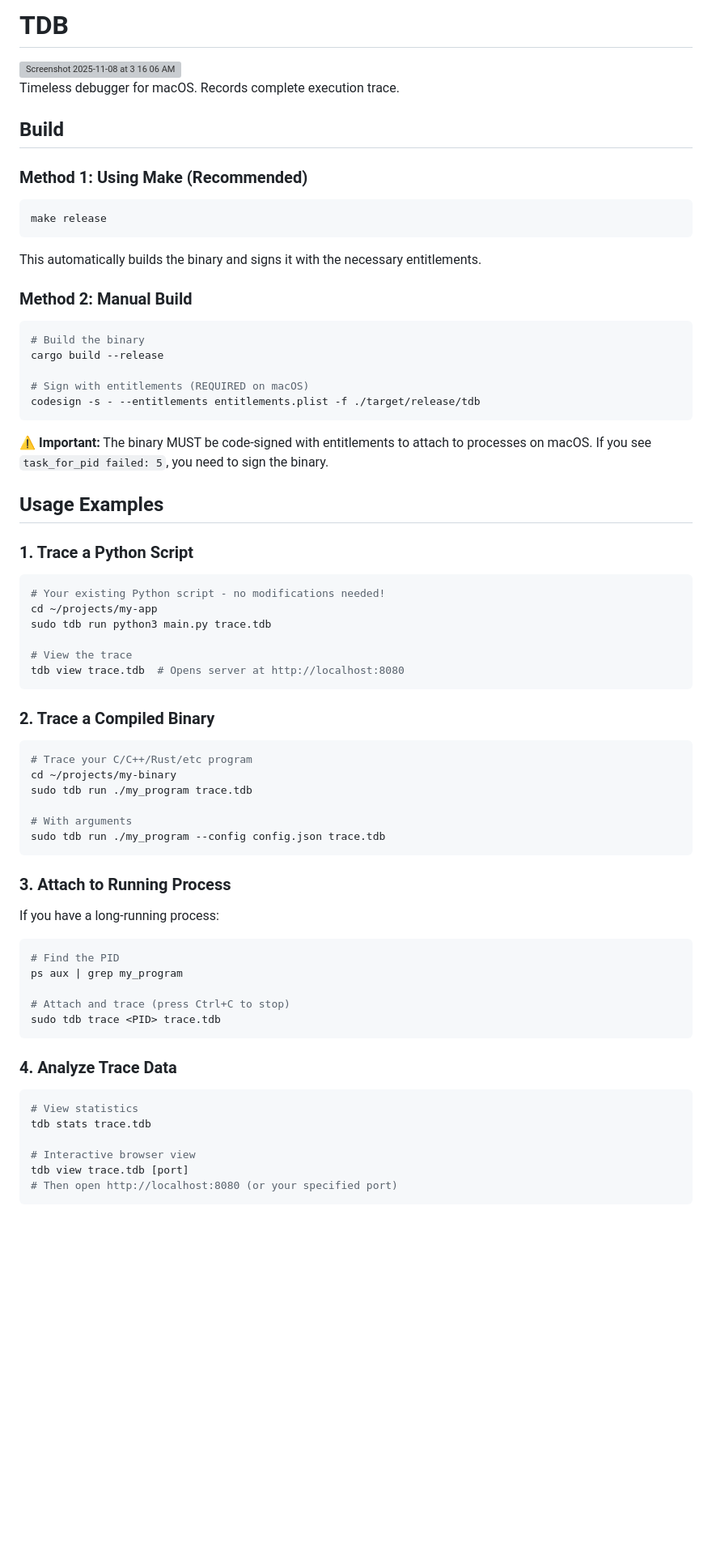
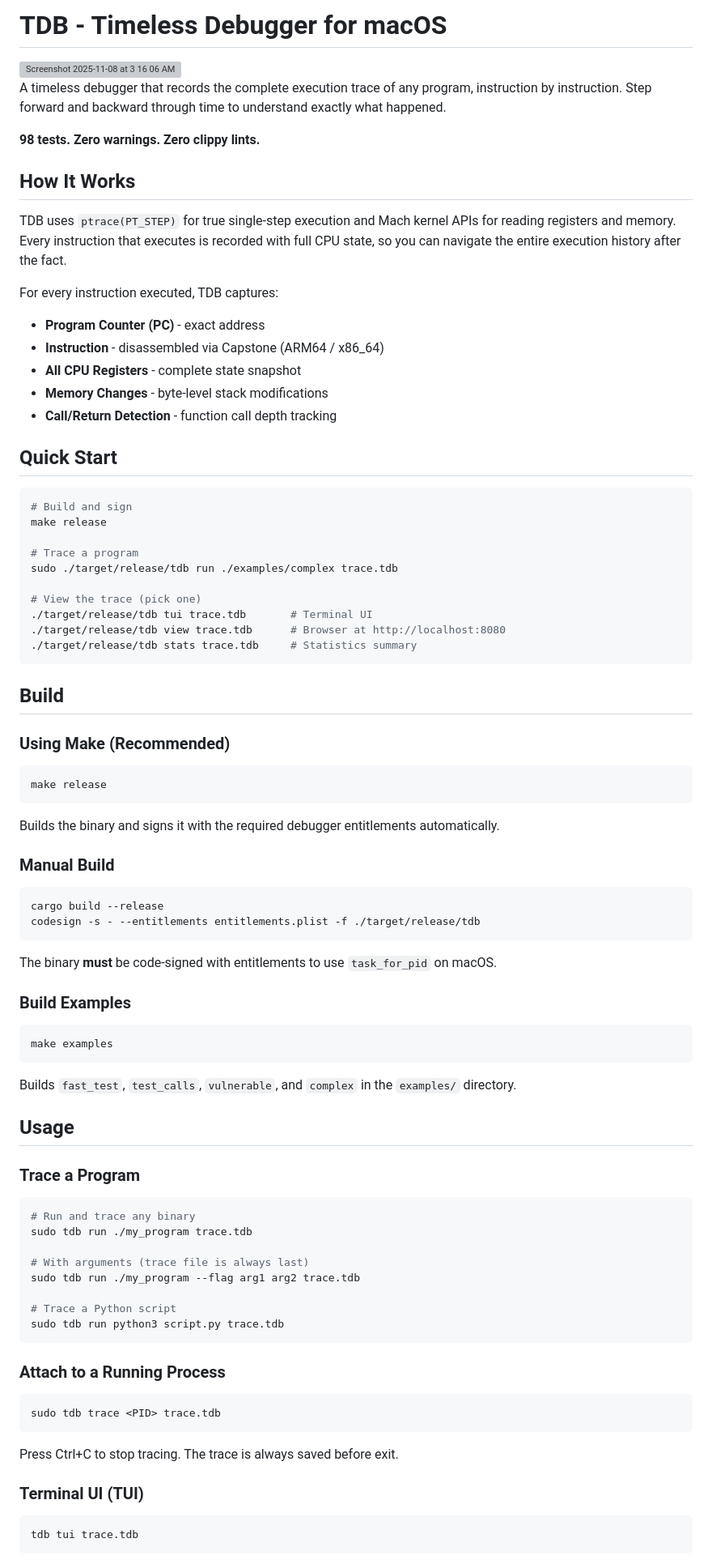
Before and after one commit to ArchishmanSengupta/tiny_binary_debugger, a Markdown page: README.md, the part around one of its changes. Shown at 81% size. GitHub-like rendering; blank space fills up the shorter version; grey boxes are pictures that could not be loaded.

````diff
--- a/README.md
+++ b/README.md
@@ -1,75 +1,90 @@
-# TDB
+# TDB - Timeless Debugger for macOS
 
-<img width="1919" height="1037" alt="Screenshot 2025-11-08 at 3 16 06 AM" src="https://github.com/user-attachments/assets/4f7ac48d-a0f9-4ddb-98f1-c8cc40b33807" />
+<img width="1919" height="1037" alt="Screenshot 2025-11-08 at 3 16 06 AM" src="https://github.com/user-attachments/assets/4f7ac48d-a0f9-4ddb-98f1-c8cc40b33807" />
 
-Timeless debugger for macOS. Records complete execution trace.
+A timeless debugger that records the complete execution trace of any program, instruction by instruction. Step forward and backward through time to understand exactly what happened.
+
+**98 tests. Zero warnings. Zero clippy lints.**
+
+## How It Works
+
+TDB uses `ptrace(PT_STEP)` for true single-step execution and Mach kernel APIs for reading registers and memory. Every instruction that executes is recorded with full CPU state, so you can navigate the entire execution history after the fact.
+
+For every instruction executed, TDB captures:
+- **Program Counter (PC)** - exact address
+- **Instruction** - disassembled via Capstone (ARM64 / x86_64)
+- **All CPU Registers** - complete state snapshot
+- **Memory Changes** - byte-level stack modifications
+- **Call/Return Detection** - function call depth tracking
+
+## Quick Start
+
+```bash
+# Build and sign
+make release
+
+# Trace a program
+sudo ./target/release/tdb run ./examples/complex trace.tdb
+
+# View the trace (pick one)
+./target/release/tdb tui trace.tdb       # Terminal UI
+./target/release/tdb view trace.tdb      # Browser at http://localhost:8080
+./target/release/tdb stats trace.tdb     # Statistics summary
+```
 
 ## Build
 
-### Method 1: Using Make (Recommended)
+### Using Make (Recommended)
 
 ```bash
 make release
 ```
 
-This automatically builds the binary and signs it with the necessary entitlements.
+Builds the binary and signs it with the required debugger entitlements automatically.
 
-### Method 2: Manual Build
+### Manual Build
 
 ```bash
-# Build the binary
 cargo build --release
-
-# Sign with entitlements (REQUIRED on macOS)
 codesign -s - --entitlements entitlements.plist -f ./target/release/tdb
 ```
 
-**⚠️ Important:** The binary MUST be code-signed with entitlements to attach to processes on macOS. If you see `task_for_pid failed: 5`, you need to sign the binary.
+The binary **must** be code-signed with entitlements to use `task_for_pid` on macOS.
 
-## Usage Examples
-
-### 1. Trace a Python Script
+### Build Examples
 
 ```bash
-# Your existing Python script - no modifications needed!
-cd ~/projects/my-app
-sudo tdb run python3 main.py trace.tdb
-
-# View the trace
-tdb view trace.tdb  # Opens server at http://localhost:8080
+make examples
 ```
 
-### 2. Trace a Compiled Binary
+Builds `fast_test`, `test_calls`, `vulnerable`, and `complex` in the `examples/` directory.
+
+## Usage
+
+### Trace a Program
 
 ```bash
-# Trace your C/C++/Rust/etc program
-cd ~/projects/my-binary
+# Run and trace any binary
 sudo tdb run ./my_program trace.tdb
 
-# With arguments
-sudo tdb run ./my_program --config config.json trace.tdb
+# With arguments (trace file is always last)
+sudo tdb run ./my_program --flag arg1 arg2 trace.tdb
+
+# Trace a Python script
+sudo tdb run python3 script.py trace.tdb
 ```
 
-### 3. Attach to Running Process
-
-If you have a long-running process:
+### Attach to a Running Process
 
 ```bash
-# Find the PID
-ps aux | grep my_program
-
-# Attach and trace (press Ctrl+C to stop)
 sudo tdb trace <PID> trace.tdb
 ```
 
-### 4. Analyze Trace Data
+Press Ctrl+C to stop tracing. The trace is always saved before exit.
+
+### Terminal UI (TUI)
 
 ```bash
-# View statistics
-tdb stats trace.tdb
-
-# Interactive browser view
-tdb view trace.tdb [port]
-# Then open http://localhost:8080 (or your specified port)
+tdb tui trace.tdb
 ```
 
````
Also changed, not shown: other parts of README.md (+149 -103 lines).
